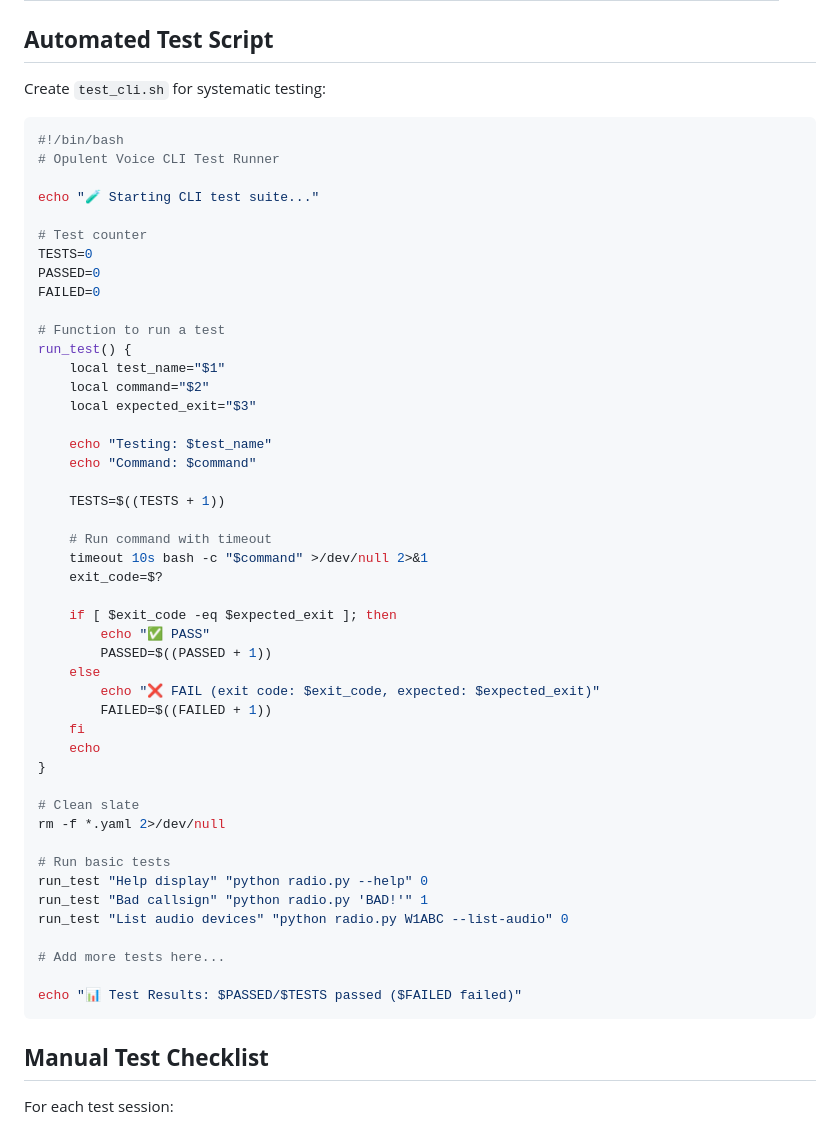
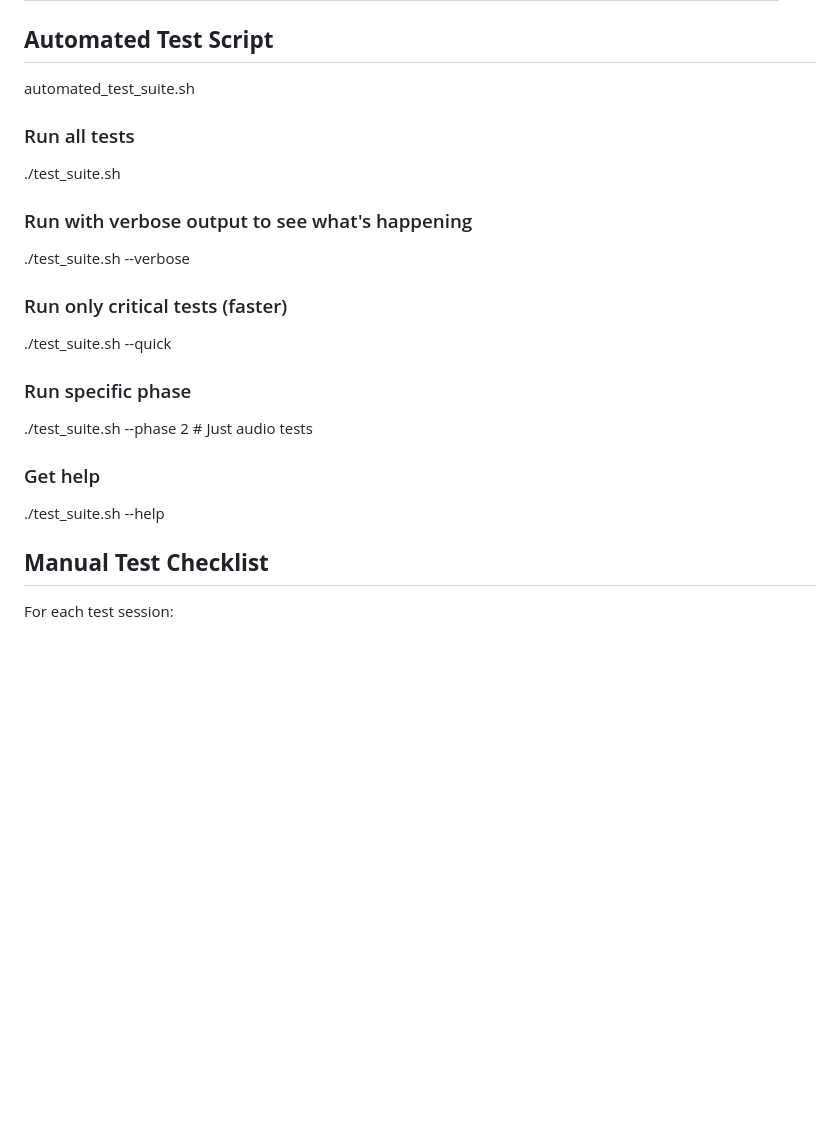
Before and after one commit to OpenResearchInstitute/interlocutor, a Markdown page: cli_test_plan.md, the part around the change. Drawn GitHub-style; blank space fills up the shorter version.

Commit message:
Update cli_test_plan.md
how to use the automated test suite

````diff
--- a/cli_test_plan.md
+++ b/cli_test_plan.md
@@ -85,56 +85,22 @@ cp test_configs/good_audio.yaml audio_config.yaml
 
 ## **Automated Test Script**
 
-Create `test_cli.sh` for systematic testing:
+automated_test_suite.sh
 
-```bash
-#!/bin/bash
-# Opulent Voice CLI Test Runner
+### Run all tests
+./test_suite.sh
 
-echo "🧪 Starting CLI test suite..."
+### Run with verbose output to see what's happening
+./test_suite.sh --verbose
 
-# Test counter
-TESTS=0
-PASSED=0
-FAILED=0
+### Run only critical tests (faster)
+./test_suite.sh --quick
 
-# Function to run a test
-run_test() {
-    local test_name="$1"
-    local command="$2"
-    local expected_exit="$3"
+### Run specific phase
+./test_suite.sh --phase 2  # Just audio tests
 
-    echo "Testing: $test_name"
-    echo "Command: $command"
-
-    TESTS=$((TESTS + 1))
-
-    # Run command with timeout
-    timeout 10s bash -c "$command" >/dev/null 2>&1
-    exit_code=$?
-
-    if [ $exit_code -eq $expected_exit ]; then
-        echo "✅ PASS"
-        PASSED=$((PASSED + 1))
-    else
-        echo "❌ FAIL (exit code: $exit_code, expected: $expected_exit)"
-        FAILED=$((FAILED + 1))
-    fi
-    echo
-}
-
-# Clean slate
-rm -f *.yaml 2>/dev/null
-
-# Run basic tests
-run_test "Help display" "python radio.py --help" 0
-run_test "Bad callsign" "python radio.py 'BAD!'" 1
-run_test "List audio devices" "python radio.py W1ABC --list-audio" 0
-
-# Add more tests here...
-
-echo "📊 Test Results: $PASSED/$TESTS passed ($FAILED failed)"
-```
+### Get help
+./test_suite.sh --help
 
 ## **Manual Test Checklist**
 
````
